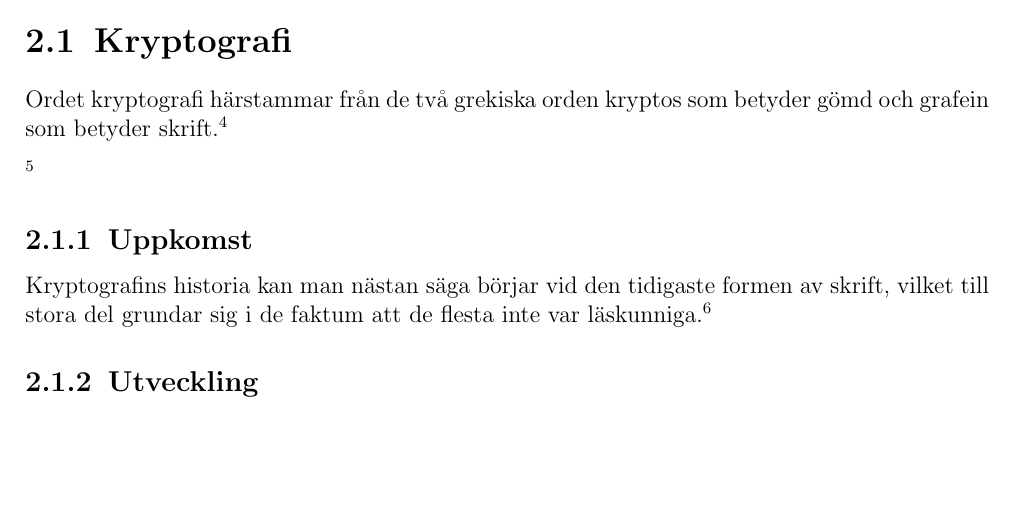
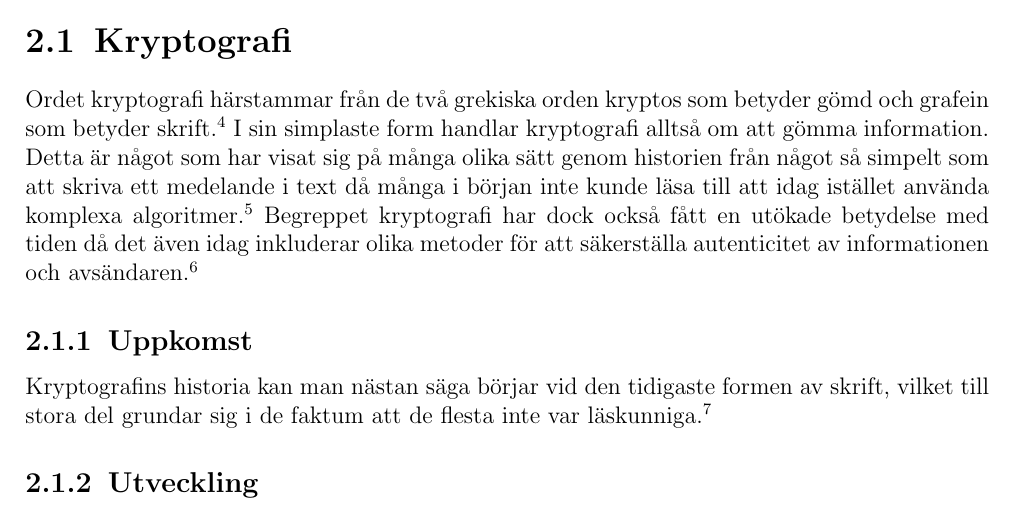
Before and after one commit to Glindeb/AES-Python, a LaTeX document (Documentation/Rapport/Main.tex, which reads Documentation/Rapport/Bakgrund.tex): part of page 8 of 17, cut so that both start at the same text, the shorter picture padded with empty space. Compiled offline with pdfLaTeX.

Commit message:
new update to the background portion of the report

```diff
--- a/Documentation/Rapport/Bakgrund.tex
+++ b/Documentation/Rapport/Bakgrund.tex
@@ -2,16 +2,20 @@
 
 \section{Kryptografi} % Presenting cryptography and some famous algorithms and systems...
 Ordet kryptografi härstammar från de två grekiska orden
-kryptos som betyder gömd och grafein som betyder skrift.
-\footfullcite{krypto}
-
-% för annan historia
-\footfullcite{NE-1}
+kryptos som betyder gömd och grafein som betyder skrift.\footfullcite{krypto}
+I sin simplaste form handlar kryptografi alltså om att
+gömma information. Detta är något som har visat sig på många
+olika sätt genom historien från något så simpelt som att skriva
+ett medelande i text då många i början inte kunde läsa till
+att idag istället använda komplexa algoritmer.\footfullcite{kryptografi-historia-1}
+Begreppet kryptografi har dock också fått en utökade betydelse
+med tiden då det även idag inkluderar olika metoder för att
+säkerställa autenticitet av informationen och avsändaren.\footfullcite{NE-1}
 
 \subsection{Uppkomst} % Mention things like enigma and Caesar cipher
 Kryptografins historia kan man nästan säga börjar vid den
 tidigaste formen av skrift, vilket till stora del grundar
-sig i de faktum att de flesta inte var läskunniga.  \footfullcite{kryptografi-historia-1}
+sig i de faktum att de flesta inte var läskunniga.\footcite{kryptografi-historia-1}
 
 \subsection{Utveckling} % Mention things like DES and RSA as well as the development of the algorithms and technological advances
 
```
Also changed, not shown: 12 other files.
